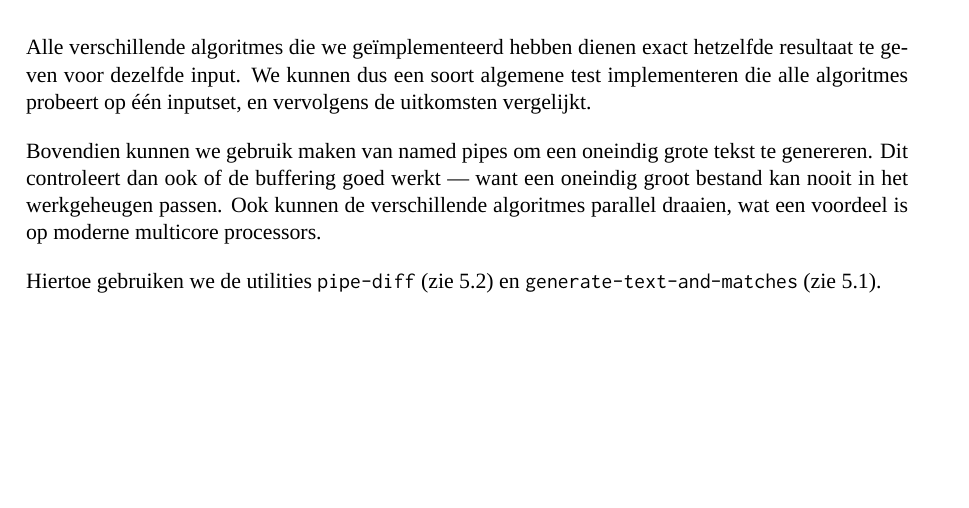
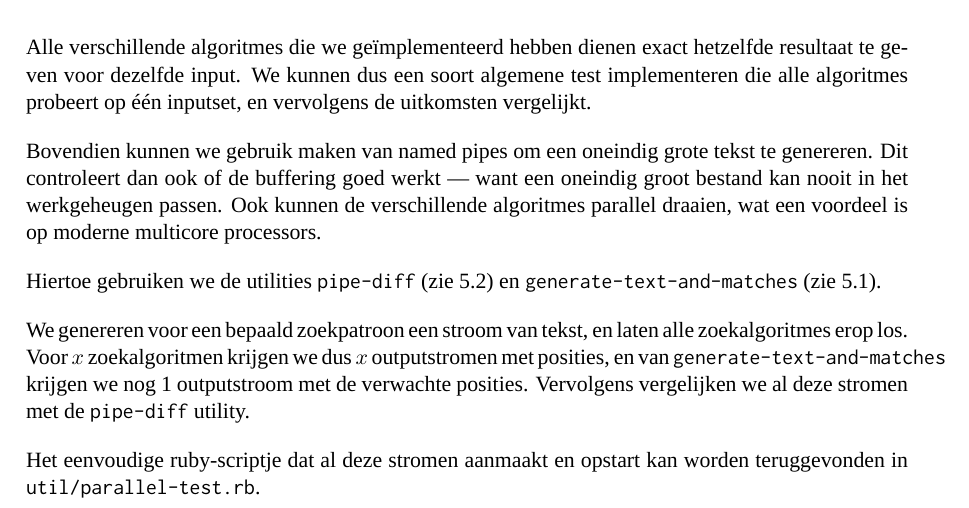
Before and after one commit to jaspervdj/string-search, a LaTeX document (extra/verslag.tex): part of page 5 of 6, cut so that both start at the same text, the shorter picture padded with empty space. Compiled offline with XeLaTeX; a missing font is replaced by an installed copy or a similar font.

Commit message:
Finish paragraph on parallel testing

```diff
--- a/extra/verslag.tex
+++ b/extra/verslag.tex
@@ -216,6 +216,15 @@ multicore processors.
 Hiertoe gebruiken we de utilities \verb#pipe-diff# (zie \ref{pipe-diff}) en
 \verb#generate-text-and-matches# (zie \ref{generate-text-and-matches}).
 
+We genereren voor een bepaald zoekpatroon een stroom van tekst, en laten
+alle zoekalgoritmes erop los. Voor $x$ zoekalgoritmen krijgen we dus $x$
+outputstromen met posities, en van \verb#generate-text-and-matches# krijgen we
+nog 1 outputstroom met de verwachte posities. Vervolgens vergelijken we al deze
+stromen met de \verb#pipe-diff# utility.
+
+Het eenvoudige ruby-scriptje dat al deze stromen aanmaakt en opstart kan worden
+teruggevonden in \verb#util/parallel-test.rb#.
+
 \section{Snelheidstesten}
 
 In deze sectie vergelijken we de snelheid van de algoritmes, toegepast op een
```
